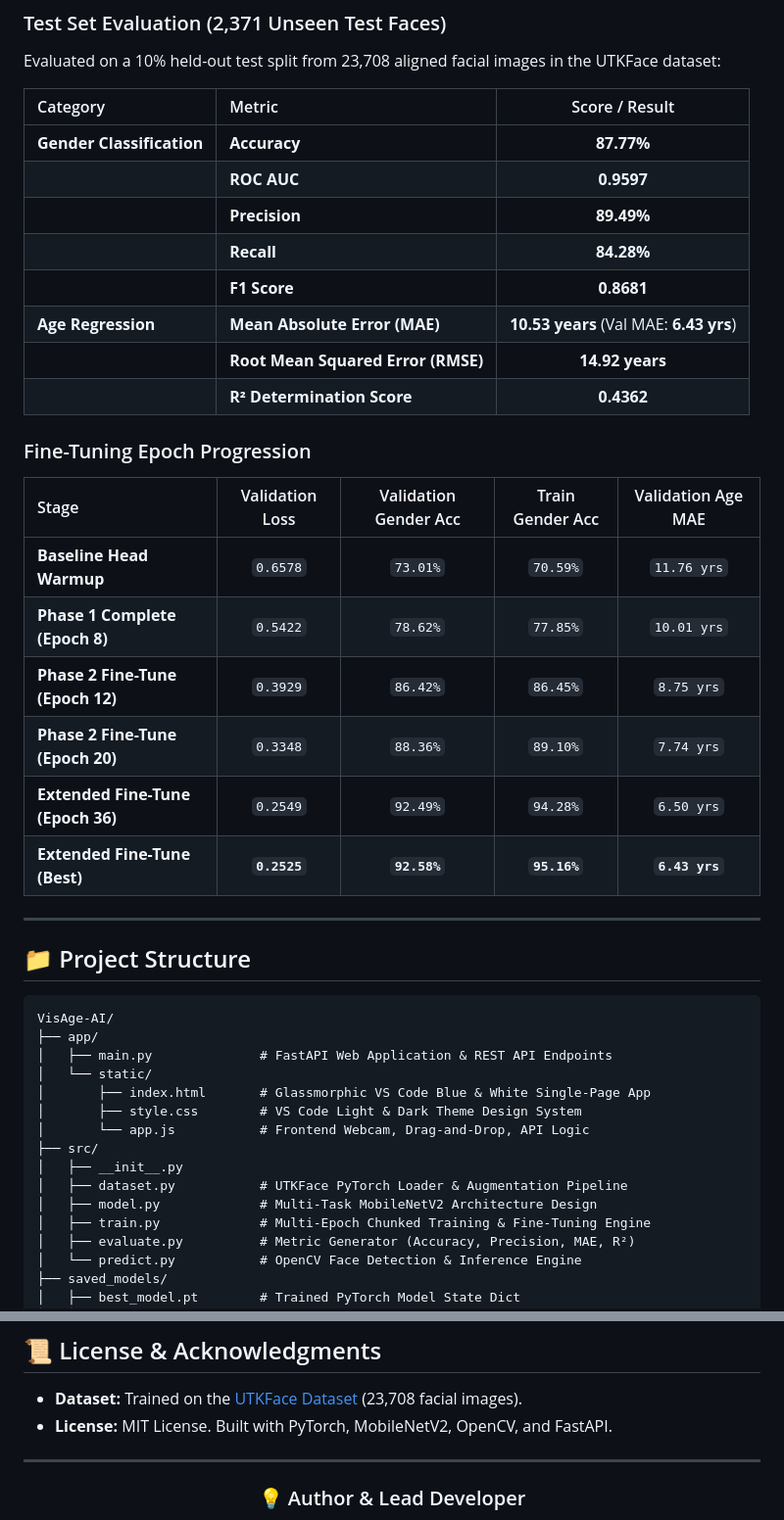
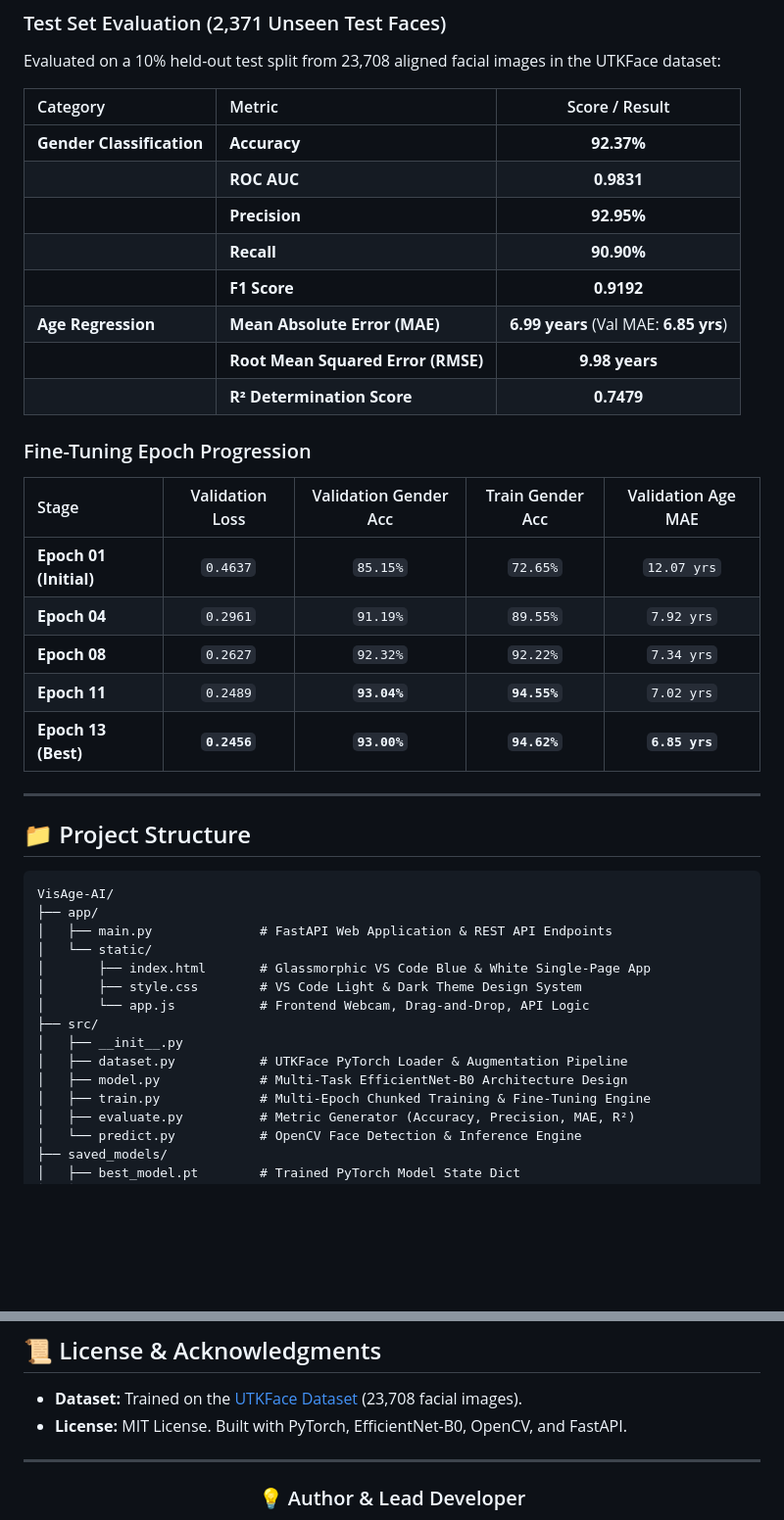
Before and after one commit to abhishekOvO/VisAge-AI, a Markdown page: README.md, 2 parts joined by grey strips. Shown at 98% size. Drawn GitHub-style; blank space fills up the shorter version.

Commit message:
Update README.md with final EfficientNet-B0 breakthrough benchmarks

```diff
--- a/README.md
+++ b/README.md
@@ -40,24 +40,23 @@ Evaluated on a 10% held-out test split from 23,708 aligned facial images in the
 
 | Category | Metric | Score / Result |
 | :--- | :--- | :---: |
-| **Gender Classification** | **Accuracy** | **87.77%** |
-| | **ROC AUC** | **0.9597** |
-| | **Precision** | **89.49%** |
-| | **Recall** | **84.28%** |
-| | **F1 Score** | **0.8681** |
-| **Age Regression** | **Mean Absolute Error (MAE)** | **10.53 years** (Val MAE: **6.43 yrs**) |
-| | **Root Mean Squared Error (RMSE)** | **14.92 years** |
-| | **R² Determination Score** | **0.4362** |
+| **Gender Classification** | **Accuracy** | **92.37%** |
+| | **ROC AUC** | **0.9831** |
+| | **Precision** | **92.95%** |
+| | **Recall** | **90.90%** |
+| | **F1 Score** | **0.9192** |
+| **Age Regression** | **Mean Absolute Error (MAE)** | **6.99 years** (Val MAE: **6.85 yrs**) |
+| | **Root Mean Squared Error (RMSE)** | **9.98 years** |
+| | **R² Determination Score** | **0.7479** |
 
 ### Fine-Tuning Epoch Progression
 | Stage | Validation Loss | Validation Gender Acc | Train Gender Acc | Validation Age MAE |
 | :--- | :---: | :---: | :---: | :---: |
-| **Baseline Head Warmup** | `0.6578` | `73.01%` | `70.59%` | `11.76 yrs` |
-| **Phase 1 Complete (Epoch 8)** | `0.5422` | `78.62%` | `77.85%` | `10.01 yrs` |
-| **Phase 2 Fine-Tune (Epoch 12)** | `0.3929` | `86.42%` | `86.45%` | `8.75 yrs` |
-| **Phase 2 Fine-Tune (Epoch 20)** | `0.3348` | `88.36%` | `89.10%` | `7.74 yrs` |
-| **Extended Fine-Tune (Epoch 36)** | `0.2549` | `92.49%` | `94.28%` | `6.50 yrs` |
-| **Extended Fine-Tune (Best)** | **`0.2525`** | **`92.58%`** | **`95.16%`** | **`6.43 yrs`** |
+| **Epoch 01 (Initial)** | `0.4637` | `85.15%` | `72.65%` | `12.07 yrs` |
+| **Epoch 04** | `0.2961` | `91.19%` | `89.55%` | `7.92 yrs` |
+| **Epoch 08** | `0.2627` | `92.32%` | `92.22%` | `7.34 yrs` |
+| **Epoch 11** | `0.2489` | **`93.04%`** | **`94.55%`** | `7.02 yrs` |
+| **Epoch 13 (Best)** | **`0.2456`** | **`93.00%`** | **`94.62%`** | **`6.85 yrs`** |
 
 ---
 
@@ -74,7 +73,7 @@ VisAge-AI/
 ├── src/
 │   ├── __init__.py
 │   ├── dataset.py           # UTKFace PyTorch Loader & Augmentation Pipeline
-│   ├── model.py             # Multi-Task MobileNetV2 Architecture Design
+│   ├── model.py             # Multi-Task EfficientNet-B0 Architecture Design
 │   ├── train.py             # Multi-Epoch Chunked Training & Fine-Tuning Engine
 │   ├── evaluate.py          # Metric Generator (Accuracy, Precision, MAE, R²)
 │   └── predict.py           # OpenCV Face Detection & Inference Engine
@@ -161,7 +160,7 @@ docker-compose down
 ## 📜 License & Acknowledgments
 
 - **Dataset:** Trained on the [UTKFace Dataset](https://susanqq.github.io/UTKFace/) (23,708 facial images).
-- **License:** MIT License. Built with PyTorch, MobileNetV2, OpenCV, and FastAPI.
+- **License:** MIT License. Built with PyTorch, EfficientNet-B0, OpenCV, and FastAPI.
 
 ---
 
```
Also changed, not shown: other parts of README.md (+4 -4 lines).
